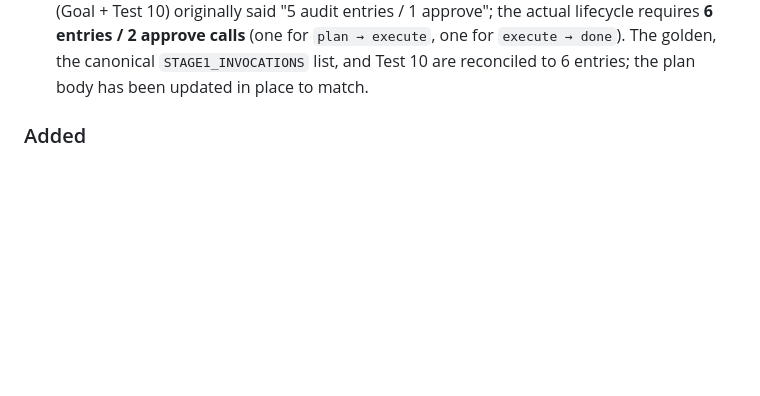
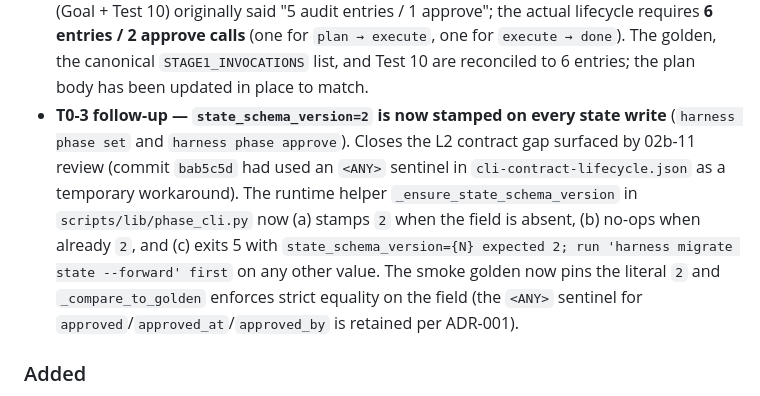
Before and after one commit to hjung3113/general-low-reasoning-agent-harness, a Markdown page: CHANGELOG.md, the part around the change. Rendered like a GitHub page; blank space fills up the shorter version.

Commit message:
docs(changelog): note T0-3 follow-up state_schema_version stamp resolution
Replaces the 02b-11 <ANY>-sentinel workaround entry in CHANGELOG with
an explicit resolution note: the L2 contract gap is now closed by
_ensure_state_schema_version in scripts/lib/phase_cli.py, the smoke
golden pins the literal 2, and the comparator enforces it strictly.
The <ANY> sentinel for approved/approved_at/approved_by is preserved
per ADR-001 (those fields remain unconstrained at phase=done).

Co-Authored-By: Claude Opus 4.7 (1M context) <noreply@anthropic.com>

```diff
--- a/CHANGELOG.md
+++ b/CHANGELOG.md
@@ -233,6 +233,18 @@ normalization to `## [Unreleased]` (Keep-a-Changelog) is deferred to T3.
   approve calls** (one for `plan → execute`, one for `execute → done`). The
   golden, the canonical `STAGE1_INVOCATIONS` list, and Test 10 are reconciled
   to 6 entries; the plan body has been updated in place to match.
+- **T0-3 follow-up — `state_schema_version=2` is now stamped on every
+  state write** (`harness phase set` and `harness phase approve`). Closes
+  the L2 contract gap surfaced by 02b-11 review (commit `bab5c5d` had
+  used an `<ANY>` sentinel in `cli-contract-lifecycle.json` as a
+  temporary workaround). The runtime helper `_ensure_state_schema_version`
+  in `scripts/lib/phase_cli.py` now (a) stamps `2` when the field is
+  absent, (b) no-ops when already `2`, and (c) exits 5 with
+  `state_schema_version={N} expected 2; run 'harness migrate state
+  --forward' first` on any other value. The smoke golden now pins the
+  literal `2` and `_compare_to_golden` enforces strict equality on the
+  field (the `<ANY>` sentinel for `approved`/`approved_at`/`approved_by`
+  is retained per ADR-001).
 
 ### Added
 
```
